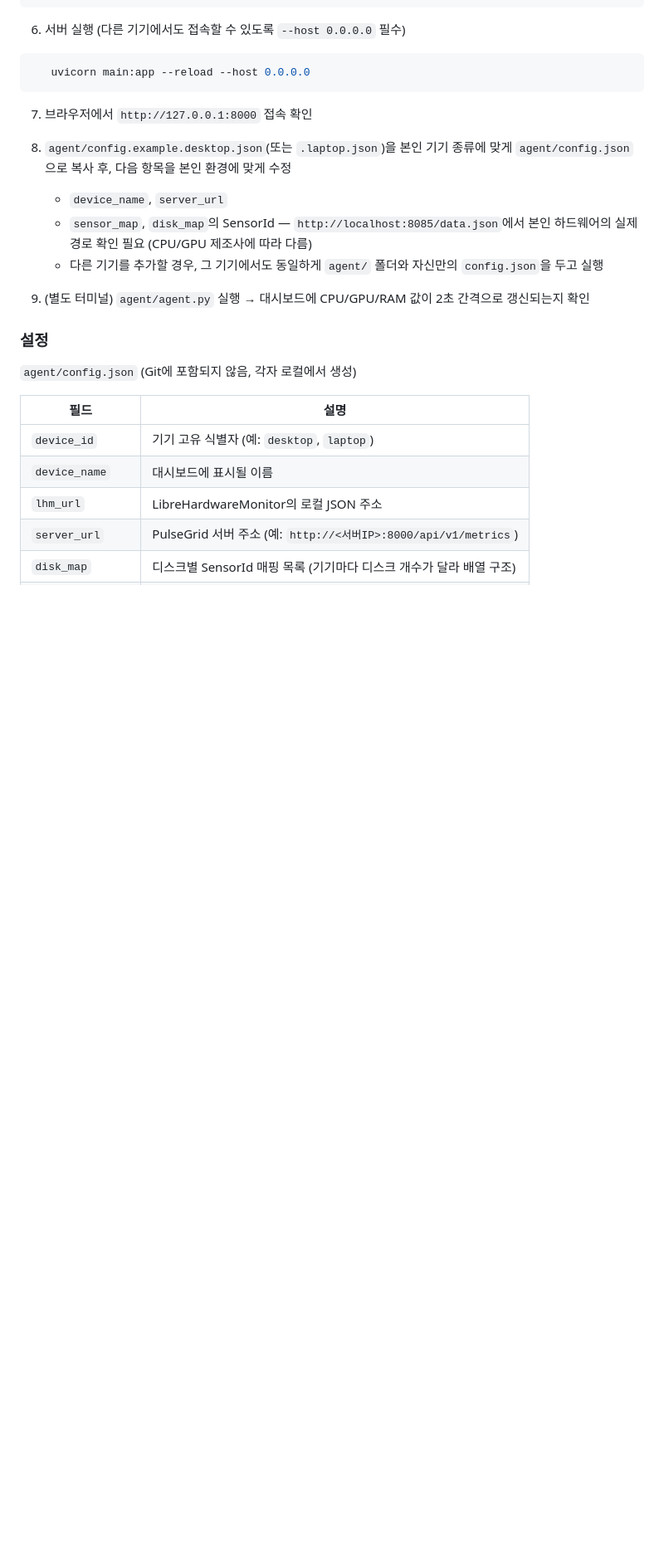
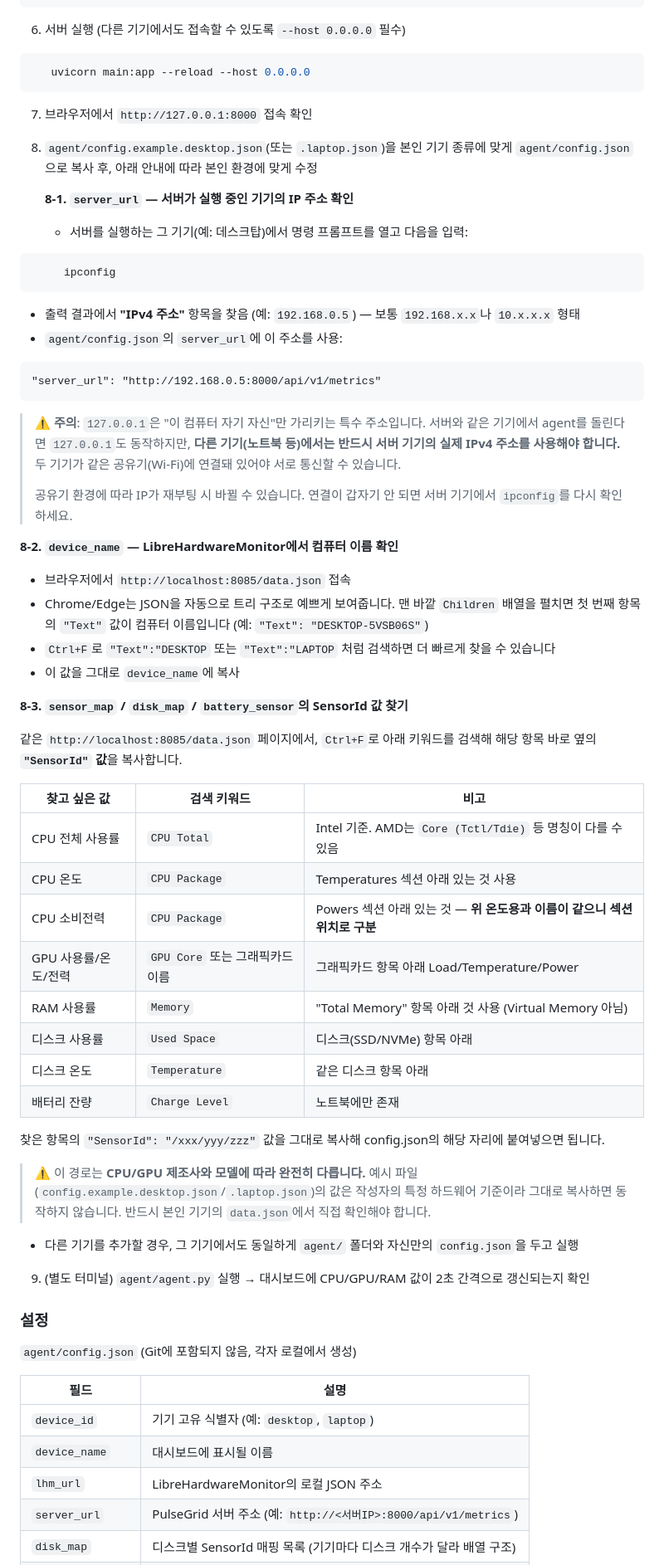
Before and after one commit to sagming40/pulsegrid, a Markdown page: README.md, the part around one of its changes. Shown at 83% size. Drawn GitHub-style; blank space fills up the shorter version.

Commit message:
docs: M7 Task 7-5 — 클린룸 검증에서 발견된 README 공백 보완
- PowerShell에서 mysql -u root -p < schema.sql 리다이렉션 미지원 → Get-Content 파이프 방식으로 교체
- MariaDB 설치 후 mysql 명령어 PATH 미등록 시 대응 안내 추가
- agent config의 server_url(IP 확인법)/device_name/SensorId 찾는 구체적 절차 추가

````diff
--- a/README.md
+++ b/README.md
@@ -197,9 +199,50 @@ pulsegrid/
 
 7. 브라우저에서 `http://127.0.0.1:8000` 접속 확인
 
-8. `agent/config.example.desktop.json`(또는 `.laptop.json`)을 본인 기기 종류에 맞게 `agent/config.json`으로 복사 후, 다음 항목을 본인 환경에 맞게 수정
-   - `device_name`, `server_url`
-   - `sensor_map`, `disk_map`의 SensorId — `http://localhost:8085/data.json`에서 본인 하드웨어의 실제 경로 확인 필요 (CPU/GPU 제조사에 따라 다름)
+8. `agent/config.example.desktop.json`(또는 `.laptop.json`)을 본인 기기 종류에 맞게 `agent/config.json`으로 복사 후, 아래 안내에 따라 본인 환경에 맞게 수정
+
+   **8-1. `server_url` — 서버가 실행 중인 기기의 IP 주소 확인**
+
+   - 서버를 실행하는 그 기기(예: 데스크탑)에서 명령 프롬프트를 열고 다음을 입력:
+```powershell
+     ipconfig
+```
+   - 출력 결과에서 **"IPv4 주소"** 항목을 찾음 (예: `192.168.0.5`) — 보통 `192.168.x.x`나 `10.x.x.x` 형태
+   - `agent/config.json`의 `server_url`에 이 주소를 사용:
+   ```
+   "server_url": "http://192.168.0.5:8000/api/v1/metrics"
+   ```
+
+   > ⚠️ **주의**: `127.0.0.1`은 "이 컴퓨터 자기 자신"만 가리키는 특수 주소입니다. 서버와 같은 기기에서 agent를 돌린다면 `127.0.0.1`도 동작하지만, **다른 기기(노트북 등)에서는 반드시 서버 기기의 실제 IPv4 주소를 사용해야 합니다.** 두 기기가 같은 공유기(Wi-Fi)에 연결돼 있어야 서로 통신할 수 있습니다.
+   >
+   > 공유기 환경에 따라 IP가 재부팅 시 바뀔 수 있습니다. 연결이 갑자기 안 되면 서버 기기에서 `ipconfig`를 다시 확인하세요.
+
+   **8-2. `device_name` — LibreHardwareMonitor에서 컴퓨터 이름 확인**
+
+   - 브라우저에서 `http://localhost:8085/data.json` 접속
+   - Chrome/Edge는 JSON을 자동으로 트리 구조로 예쁘게 보여줍니다. 맨 바깥 `Children` 배열을 펼치면 첫 번째 항목의 `"Text"` 값이 컴퓨터 이름입니다 (예: `"Text": "DESKTOP-5VSB06S"`)
+   - `Ctrl+F`로 `"Text":"DESKTOP` 또는 `"Text":"LAPTOP` 처럼 검색하면 더 빠르게 찾을 수 있습니다
+   - 이 값을 그대로 `device_name`에 복사
+
+   **8-3. `sensor_map` / `disk_map` / `battery_sensor`의 SensorId 값 찾기**
+
+   같은 `http://localhost:8085/data.json` 페이지에서, `Ctrl+F`로 아래 키워드를 검색해 해당 항목 바로 옆의 **`"SensorId"` 값**을 복사합니다.
+
+   | 찾고 싶은 값 | 검색 키워드 | 비고 |
+   |---|---|---|
+   | CPU 전체 사용률 | `CPU Total` | Intel 기준. AMD는 `Core (Tctl/Tdie)` 등 명칭이 다를 수 있음 |
+   | CPU 온도 | `CPU Package` | Temperatures 섹션 아래 있는 것 사용 |
+   | CPU 소비전력 | `CPU Package` | Powers 섹션 아래 있는 것 — **위 온도용과 이름이 같으니 섹션 위치로 구분** |
+   | GPU 사용률/온도/전력 | `GPU Core` 또는 그래픽카드 이름 | 그래픽카드 항목 아래 Load/Temperature/Power |
+   | RAM 사용률 | `Memory` | "Total Memory" 항목 아래 것 사용 (Virtual Memory 아님) |
+   | 디스크 사용률 | `Used Space` | 디스크(SSD/NVMe) 항목 아래 |
+   | 디스크 온도 | `Temperature` | 같은 디스크 항목 아래 |
+   | 배터리 잔량 | `Charge Level` | 노트북에만 존재 |
+
+   찾은 항목의 `"SensorId": "/xxx/yyy/zzz"` 값을 그대로 복사해 config.json의 해당 자리에 붙여넣으면 됩니다.
+
+   > ⚠️ 이 경로는 **CPU/GPU 제조사와 모델에 따라 완전히 다릅니다.** 예시 파일(`config.example.desktop.json`/`.laptop.json`)의 값은 작성자의 특정 하드웨어 기준이라 그대로 복사하면 동작하지 않습니다. 반드시 본인 기기의 `data.json`에서 직접 확인해야 합니다.
+
    - 다른 기기를 추가할 경우, 그 기기에서도 동일하게 `agent/` 폴더와 자신만의 `config.json`을 두고 실행
 
 9. (별도 터미널) `agent/agent.py` 실행 → 대시보드에 CPU/GPU/RAM 값이 2초 간격으로 갱신되는지 확인
````
Also changed, not shown: other parts of README.md (+5 -3 lines).
